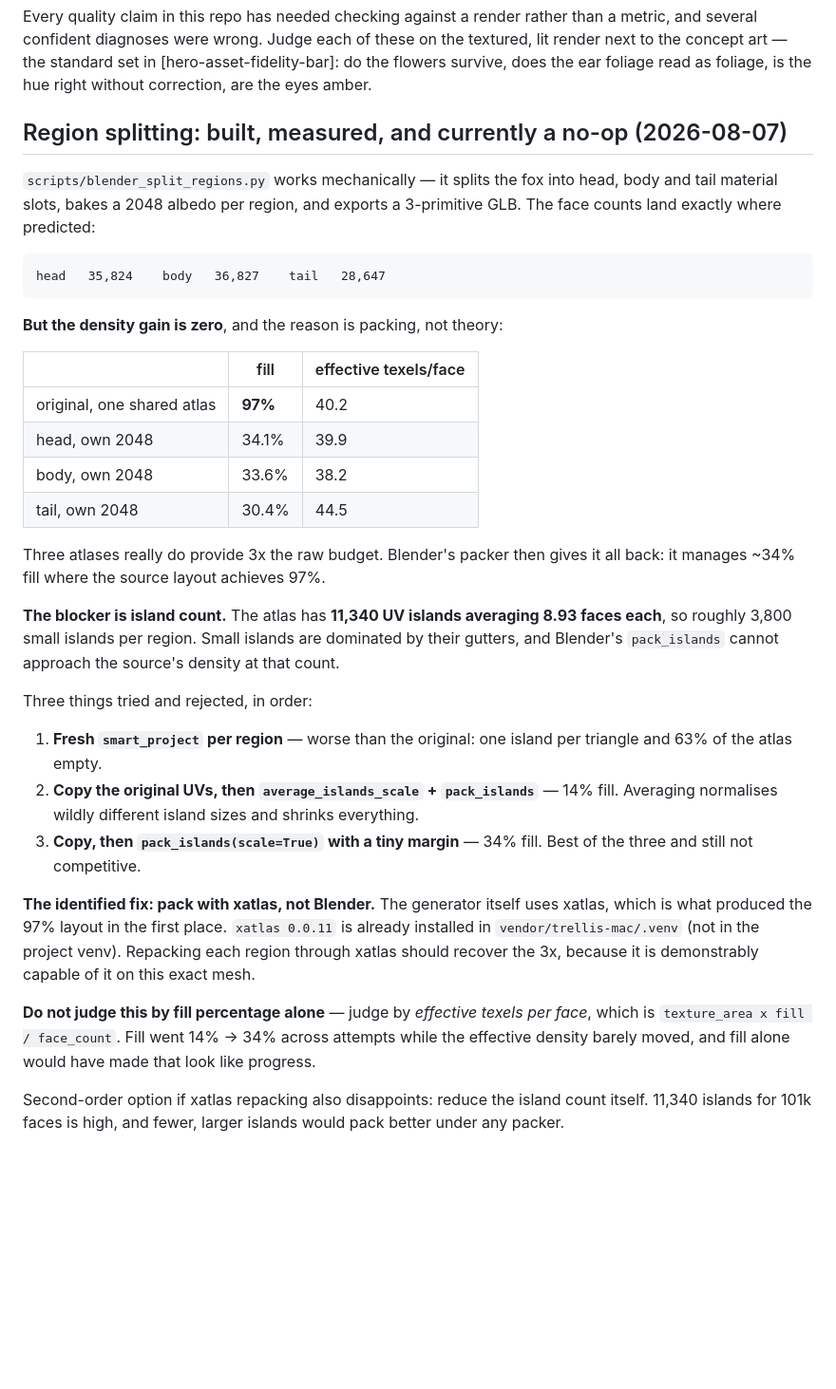
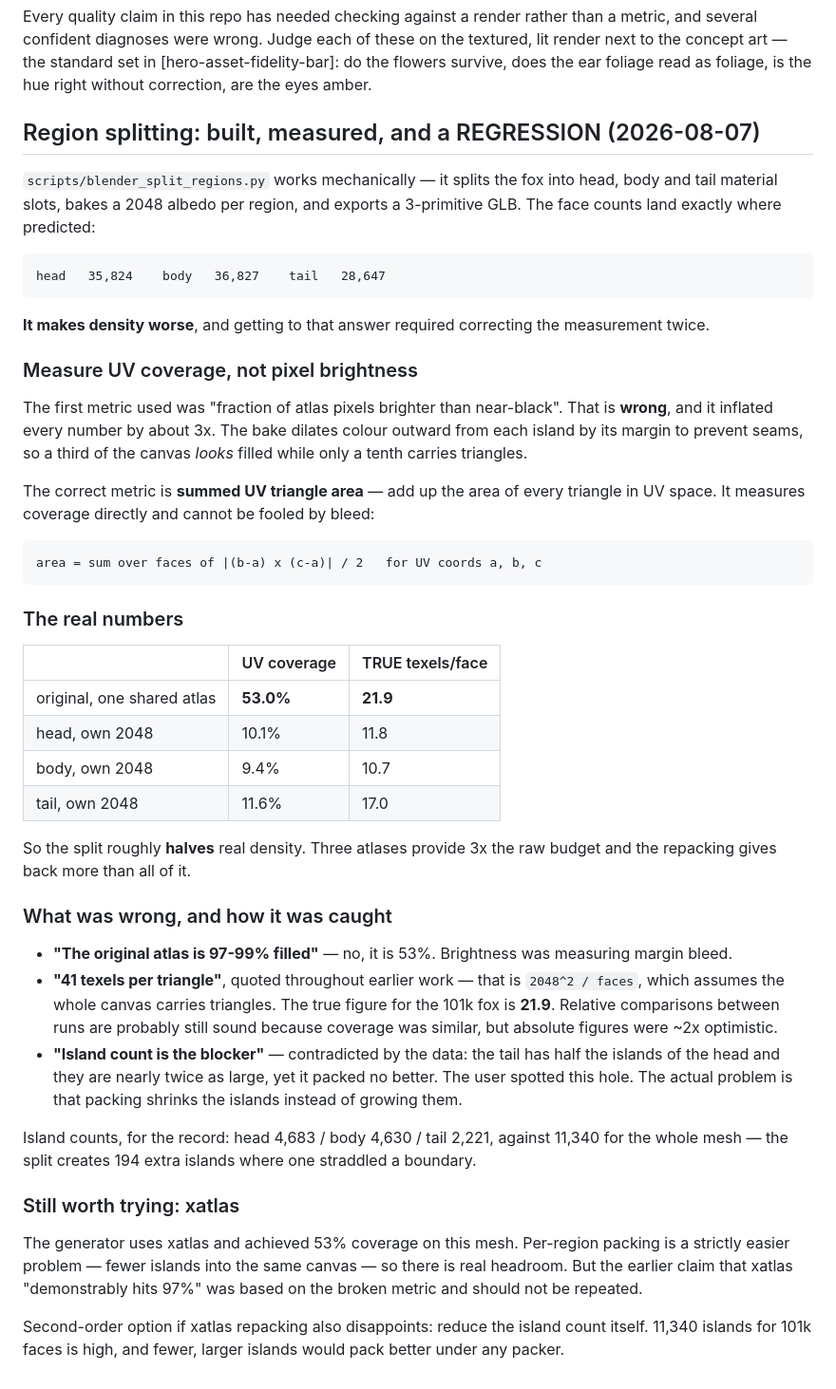
Before and after one commit to Bingeljell/image-to-3dlab, a Markdown page: docs/texture-quality-roadmap.md, the part around the change. Shown at 95% size. Drawn GitHub-style; blank space fills up the shorter version.

Commit message:
docs(texture): correct the region-splitting measurement — it is a regression
Two measurement errors, both caught by the user asking what 'fill' actually meant.

Pixel brightness is the wrong metric. The bake dilates colour outward from each
island to prevent seams, so a third of the canvas looks filled while only a tenth
carries triangles. Every fill figure was inflated ~3x. The correct metric is
summed UV triangle area, which measures coverage directly.

With that fixed: the original atlas covers 53% (not 97-99%) giving 21.9 true
texels/face (not 41.4), and the region split gives 10.7-17.0 — so it roughly
halves real density rather than leaving it unchanged. Region splitting as
implemented is a regression, not a no-op.

The 'island count is the blocker' diagnosis was also wrong, and the data
contradicted it: the tail has half the head's islands at nearly twice the size
and packed no better. The real problem is packing shrinking islands rather than
growing them.

xatlas remains worth trying, but the claim that it 'demonstrably hits 97%' rested
on the broken metric and is withdrawn.

```diff
--- a/docs/texture-quality-roadmap.md
+++ b/docs/texture-quality-roadmap.md
@@ -114,7 +114,7 @@ next to the concept art — the standard set in [hero-asset-fidelity-bar]: do th
 survive, does the ear foliage read as foliage, is the hue right without correction, are the
 eyes amber.
 
-## Region splitting: built, measured, and currently a no-op (2026-08-07)
+## Region splitting: built, measured, and a REGRESSION (2026-08-07)
 
 `scripts/blender_split_regions.py` works mechanically — it splits the fox into head, body
 and tail material slots, bakes a 2048 albedo per region, and exports a 3-primitive GLB.
@@ -122,41 +122,55 @@ The face counts land exactly where predicted:
 
     head   35,824    body   36,827    tail   28,647
 
-**But the density gain is zero**, and the reason is packing, not theory:
+**It makes density worse**, and getting to that answer required correcting the
+measurement twice.
 
-| | fill | effective texels/face |
+### Measure UV coverage, not pixel brightness
+
+The first metric used was "fraction of atlas pixels brighter than near-black". That is
+**wrong**, and it inflated every number by about 3x. The bake dilates colour outward from
+each island by its margin to prevent seams, so a third of the canvas *looks* filled while
+only a tenth carries triangles.
+
+The correct metric is **summed UV triangle area** — add up the area of every triangle in
+UV space. It measures coverage directly and cannot be fooled by bleed:
+
+    area = sum over faces of |(b-a) x (c-a)| / 2   for UV coords a, b, c
+
+### The real numbers
+
+| | UV coverage | TRUE texels/face |
 |---|---|---|
-| original, one shared atlas | **97%** | 40.2 |
-| head, own 2048 | 34.1% | 39.9 |
-| body, own 2048 | 33.6% | 38.2 |
-| tail, own 2048 | 30.4% | 44.5 |
+| original, one shared atlas | **53.0%** | **21.9** |
+| head, own 2048 | 10.1% | 11.8 |
+| body, own 2048 | 9.4% | 10.7 |
+| tail, own 2048 | 11.6% | 17.0 |
 
-Three atlases really do provide 3x the raw budget. Blender's packer then gives it all
-back: it manages ~34% fill where the source layout achieves 97%.
+So the split roughly **halves** real density. Three atlases provide 3x the raw budget and
+the repacking gives back more than all of it.
 
-**The blocker is island count.** The atlas has **11,340 UV islands averaging 8.93 faces
-each**, so roughly 3,800 small islands per region. Small islands are dominated by their
-gutters, and Blender's `pack_islands` cannot approach the source's density at that count.
+### What was wrong, and how it was caught
 
-Three things tried and rejected, in order:
+- **"The original atlas is 97-99% filled"** — no, it is 53%. Brightness was measuring
+  margin bleed.
+- **"41 texels per triangle"**, quoted throughout earlier work — that is
+  `2048^2 / faces`, which assumes the whole canvas carries triangles. The true figure for
+  the 101k fox is **21.9**. Relative comparisons between runs are probably still sound
+  because coverage was similar, but absolute figures were ~2x optimistic.
+- **"Island count is the blocker"** — contradicted by the data: the tail has half the
+  islands of the head and they are nearly twice as large, yet it packed no better. The
+  user spotted this hole. The actual problem is that packing shrinks the islands instead
+  of growing them.
 
-1. **Fresh `smart_project` per region** — worse than the original: one island per triangle
-   and 63% of the atlas empty.
-2. **Copy the original UVs, then `average_islands_scale` + `pack_islands`** — 14% fill.
-   Averaging normalises wildly different island sizes and shrinks everything.
-3. **Copy, then `pack_islands(scale=True)` with a tiny margin** — 34% fill. Best of the
-   three and still not competitive.
+Island counts, for the record: head 4,683 / body 4,630 / tail 2,221, against 11,340 for
+the whole mesh — the split creates 194 extra islands where one straddled a boundary.
 
-**The identified fix: pack with xatlas, not Blender.** The generator itself uses xatlas,
-which is what produced the 97% layout in the first place. `xatlas 0.0.11` is already
-installed in `vendor/trellis-mac/.venv` (not in the project venv). Repacking each region
-through xatlas should recover the 3x, because it is demonstrably capable of it on this
-exact mesh.
+### Still worth trying: xatlas
 
-**Do not judge this by fill percentage alone** — judge by *effective texels per face*,
-which is `texture_area x fill / face_count`. Fill went 14% -> 34% across attempts while
-the effective density barely moved, and fill alone would have made that look like
-progress.
+The generator uses xatlas and achieved 53% coverage on this mesh. Per-region packing is a
+strictly easier problem — fewer islands into the same canvas — so there is real headroom.
+But the earlier claim that xatlas "demonstrably hits 97%" was based on the broken metric
+and should not be repeated.
 
 Second-order option if xatlas repacking also disappoints: reduce the island count itself.
 11,340 islands for 101k faces is high, and fewer, larger islands would pack better under
```
